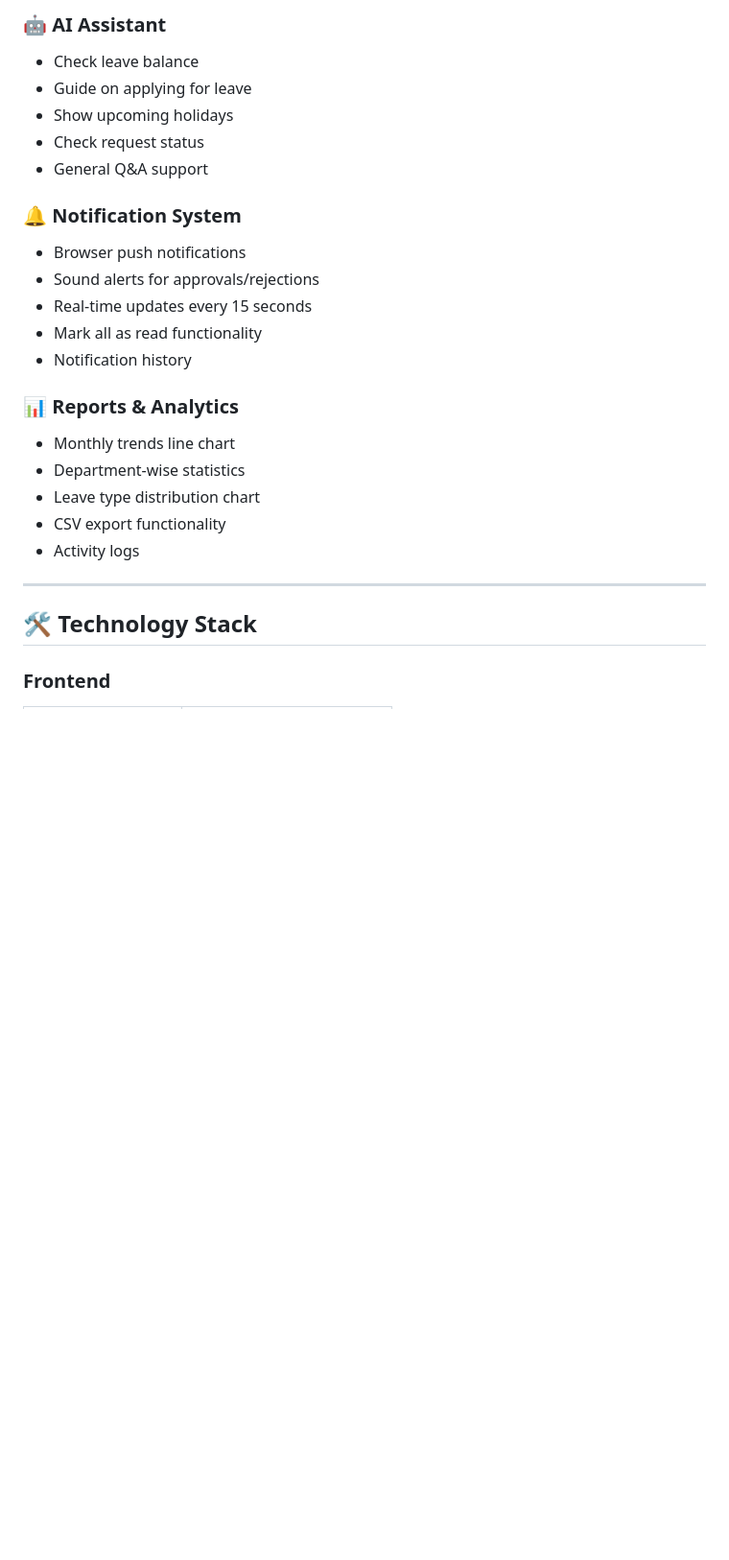
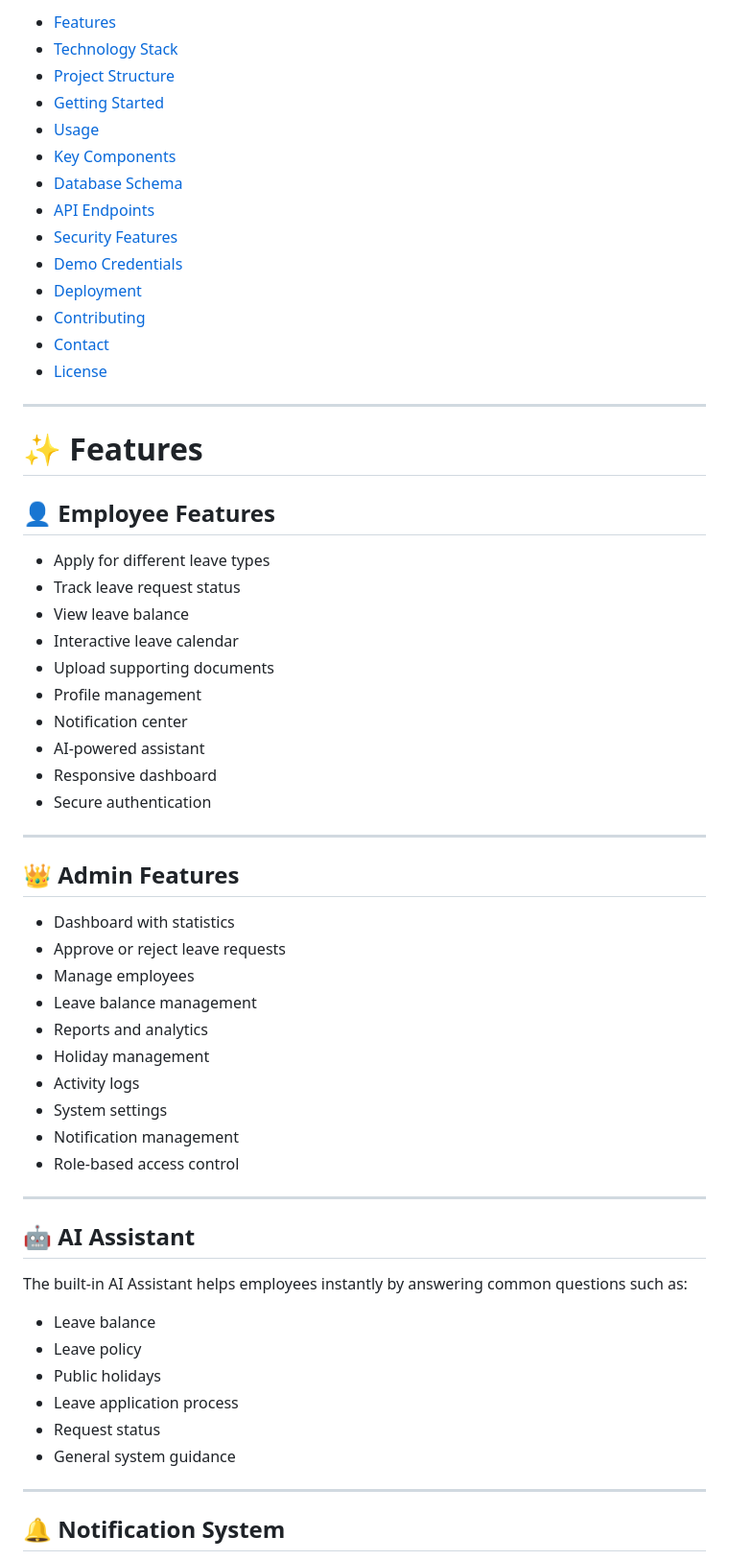
Before and after one commit to dchaity/LeaveEase, a Markdown page: README.md, the part around one of its changes. Shown at 96% size. GitHub-like rendering; blank space fills up the shorter version.

```diff
--- a/README.md
+++ b/README.md
@@ -53,29 +31,64 @@ A modern, responsive web application for managing employee leave requests, featu
-### 🤖 AI Assistant
-
-- Check leave balance
-- Guide on applying for leave
-- Show upcoming holidays
-- Check request status
-- General Q&A support
-
-### 🔔 Notification System
-
-- Browser push notifications
-- Sound alerts for approvals/rejections
-- Real-time updates every 15 seconds
-- Mark all as read functionality
-- Notification history
-
-### 📊 Reports & Analytics
-
-- Monthly trends line chart
-- Department-wise statistics
-- Leave type distribution chart
-- CSV export functionality
-- Activity logs
+- [Features](#-features)
+- [Technology Stack](#-technology-stack)
+- [Project Structure](#-project-structure)
+- [Getting Started](#-getting-started)
+- [Usage](#-usage)
+- [Key Components](#-key-components)
+- [Database Schema](#-database-schema)
+- [API Endpoints](#-api-endpoints)
+- [Security Features](#-security-features)
+- [Demo Credentials](#-demo-credentials)
+- [Deployment](#-deployment)
+- [Contributing](#-contributing)
+- [Contact](#-contact)
+- [License](#-license)
 
 ---
 
-## 🛠️ Technology Stack
+# ✨ Features
 
-### Frontend
+## 👤 Employee Features
+
+- Apply for different leave types
+- Track leave request status
+- View leave balance
+- Interactive leave calendar
+- Upload supporting documents
+- Profile management
+- Notification center
+- AI-powered assistant
+- Responsive dashboard
+- Secure authentication
+
+---
+
+## 👑 Admin Features
+
+- Dashboard with statistics
+- Approve or reject leave requests
+- Manage employees
+- Leave balance management
+- Reports and analytics
+- Holiday management
+- Activity logs
+- System settings
+- Notification management
+- Role-based access control
+
+---
+
+## 🤖 AI Assistant
+
+The built-in AI Assistant helps employees instantly by answering common questions such as:
+
+- Leave balance
+- Leave policy
+- Public holidays
+- Leave application process
+- Request status
+- General system guidance
+
+---
+
+## 🔔 Notification System
+
```
Also changed, not shown: other parts of README.md (+85 -320 lines).
